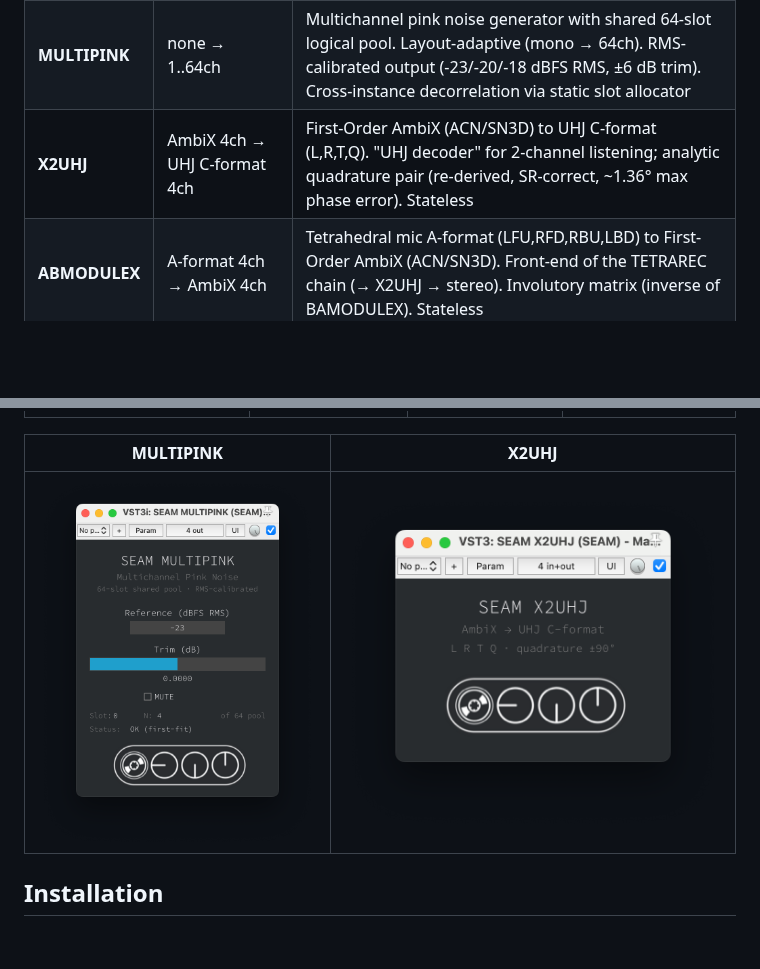
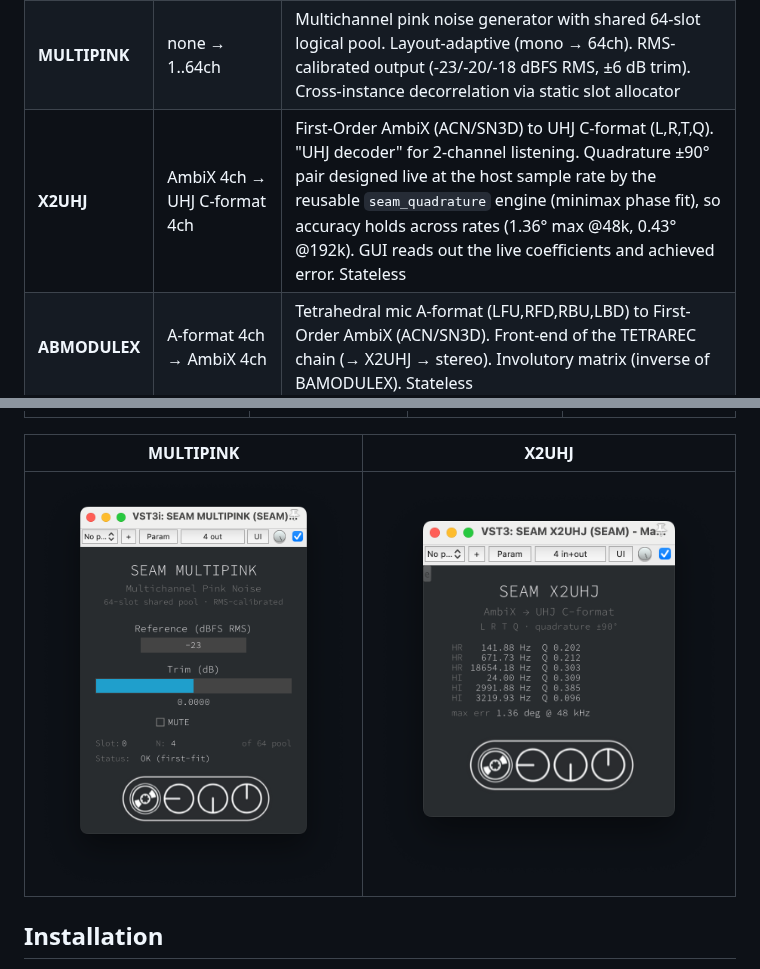
Before and after one commit to s-e-a-m/seam-ltm, a Markdown page: README.md, 2 parts joined by grey strips. GitHub-like rendering; pictures changed too: docs/img/x2uhj.png; blank space fills up the shorter version.

Commit message:
docs(readme): update x2uhj screenshot and live-design description
Co-Authored-By: Claude Opus 4.8 <noreply@anthropic.com>

```diff
--- a/README.md
+++ b/README.md
@@ -21,7 +21,7 @@ needed to do the job.
 | **BAMODULEX** | AmbiX &rarr; tetrahedral (4ch) | Gerzon BA-module (AmbiX variant): decoder to LFU/RFD/RBU/LBD loudspeakers |
 | **DDELAY** | 4ch &rarr; 4ch | Quad distance delay for loudspeaker time-alignment. Distance in metres → integer-sample delay (c = 331.4 m/s, nextprime quantized) |
 | **MULTIPINK** | none &rarr; 1..64ch | Multichannel pink noise generator with shared 64-slot logical pool. Layout-adaptive (mono → 64ch). RMS-calibrated output (-23/-20/-18 dBFS RMS, ±6 dB trim). Cross-instance decorrelation via static slot allocator |
-| **X2UHJ** | AmbiX 4ch &rarr; UHJ C-format 4ch | First-Order AmbiX (ACN/SN3D) to UHJ C-format (L,R,T,Q). "UHJ decoder" for 2-channel listening; analytic quadrature pair (re-derived, SR-correct, ~1.36° max phase error). Stateless |
+| **X2UHJ** | AmbiX 4ch &rarr; UHJ C-format 4ch | First-Order AmbiX (ACN/SN3D) to UHJ C-format (L,R,T,Q). "UHJ decoder" for 2-channel listening. Quadrature ±90° pair designed live at the host sample rate by the reusable `seam_quadrature` engine (minimax phase fit), so accuracy holds across rates (1.36° max @48k, 0.43° @192k). GUI reads out the live coefficients and achieved error. Stateless |
 | **ABMODULEX** | A-format 4ch &rarr; AmbiX 4ch | Tetrahedral mic A-format (LFU,RFD,RBU,LBD) to First-Order AmbiX (ACN/SN3D). Front-end of the TETRAREC chain (→ X2UHJ → stereo). Involutory matrix (inverse of BAMODULEX). Stateless |
 
 ### Screenshots
```
